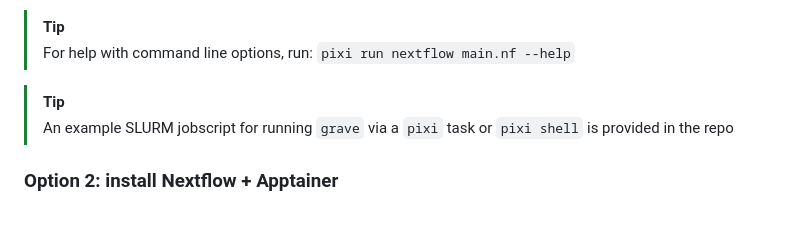
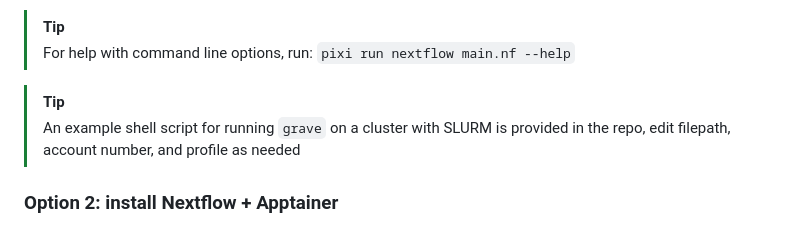
Before and after one commit to NBISweden/grave, a Markdown page: README.md, the part around the change. Drawn GitHub-style.

Commit message:
update pixi and slurm instructions

```diff
--- a/README.md
+++ b/README.md
@@ -23,7 +23,7 @@ It is recommended to construct the graph with [Minigraph-Cactus](https://github.
 >For help with command line options, run: `pixi run nextflow main.nf --help`
 
 >[!TIP]
->An example SLURM jobscript for running `grave` via a `pixi` task or `pixi shell` is provided in the repo
+>An example shell script for running `grave` on a cluster with SLURM is provided in the repo, edit filepath, account number, and profile as needed
 
 ### Option 2: install Nextflow + Apptainer
 
```
